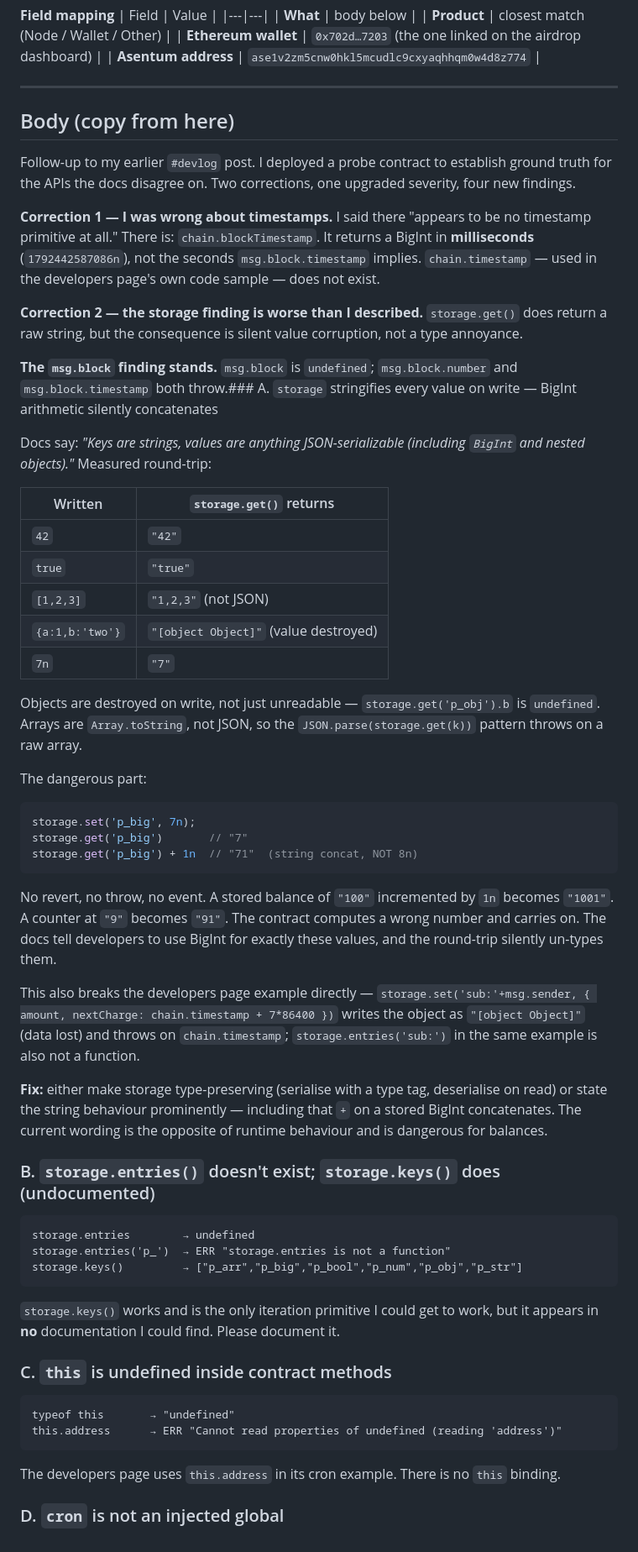
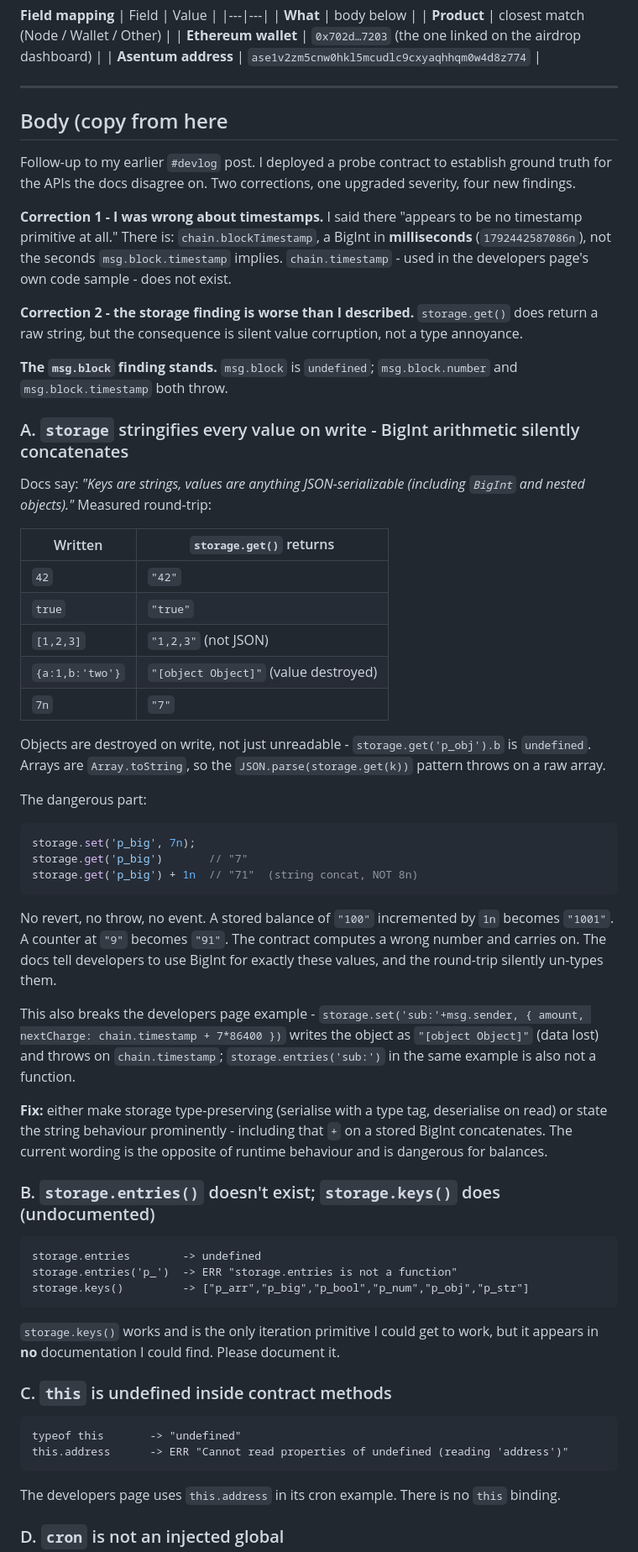
Before and after one commit to sinfun46290-bit/guestbook, a Markdown page: SUPPORT-TICKET.md, the part around one of its changes. Shown at 84% size. Rendered like a GitHub page.

````diff
--- a/SUPPORT-TICKET.md
+++ b/SUPPORT-TICKET.md
@@ -13,15 +13,17 @@
 
 ---
 
-## Body (copy from here)
+## Body (copy from here
 
 Follow-up to my earlier `#devlog` post. I deployed a probe contract to establish ground truth for the APIs the docs disagree on. Two corrections, one upgraded severity, four new findings.
 
-**Correction 1 — I was wrong about timestamps.** I said there "appears to be no timestamp primitive at all." There is: `chain.blockTimestamp`. It returns a BigInt in **milliseconds** (`1792442587086n`), not the seconds `msg.block.timestamp` implies. `chain.timestamp` — used in the developers page's own code sample — does not exist.
+**Correction 1 - I was wrong about timestamps.** I said there "appears to be no timestamp primitive at all." There is: `chain.blockTimestamp`, a BigInt in **milliseconds** (`1792442587086n`), not the seconds `msg.block.timestamp` implies. `chain.timestamp` - used in the developers page's own code sample - does not exist.
 
-**Correction 2 — the storage finding is worse than I described.** `storage.get()` does return a raw string, but the consequence is silent value corruption, not a type annoyance.
+**Correction 2 - the storage finding is worse than I described.** `storage.get()` does return a raw string, but the consequence is silent value corruption, not a type annoyance.
 
-**The `msg.block` finding stands.** `msg.block` is `undefined`; `msg.block.number` and `msg.block.timestamp` both throw.### A. `storage` stringifies every value on write — BigInt arithmetic silently concatenates
+**The `msg.block` finding stands.** `msg.block` is `undefined`; `msg.block.number` and `msg.block.timestamp` both throw.
+
+### A. `storage` stringifies every value on write - BigInt arithmetic silently concatenates
 
 Docs say: *"Keys are strings, values are anything JSON-serializable (including `BigInt` and nested objects)."* Measured round-trip:
 
@@ -33,7 +35,7 @@ Docs say: *"Keys are strings, values are anything JSON-serializable (including `
 | `{a:1,b:'two'}` | `"[object Object]"` (value destroyed) |
 | `7n` | `"7"` |
 
-Objects are destroyed on write, not just unreadable — `storage.get('p_obj').b` is `undefined`. Arrays are `Array.toString`, not JSON, so the `JSON.parse(storage.get(k))` pattern throws on a raw array.
+Objects are destroyed on write, not just unreadable - `storage.get('p_obj').b` is `undefined`. Arrays are `Array.toString`, so the `JSON.parse(storage.get(k))` pattern throws on a raw array.
 
 The dangerous part:
 
@@ -45,25 +47,27 @@ storage.get('p_big') + 1n  // "71"  (string concat, NOT 8n)
 
 No revert, no throw, no event. A stored balance of `"100"` incremented by `1n` becomes `"1001"`. A counter at `"9"` becomes `"91"`. The contract computes a wrong number and carries on. The docs tell developers to use BigInt for exactly these values, and the round-trip silently un-types them.
 
-This also breaks the developers page example directly — `storage.set('sub:'+msg.sender, { amount, nextCharge: chain.timestamp + 7*86400 })` writes the object as `"[object Object]"` (data lost) and throws on `chain.timestamp`; `storage.entries('sub:')` in the same example is also not a function.
+This also breaks the developers page example - `storage.set('sub:'+msg.sender, { amount, nextCharge: chain.timestamp + 7*86400 })` writes the object as `"[object Object]"` (data lost) and throws on `chain.timestamp`; `storage.entries('sub:')` in the same example is also not a function.
 
-**Fix:** either make storage type-preserving (serialise with a type tag, deserialise on read) or state the string behaviour prominently — including that `+` on a stored BigInt concatenates. The current wording is the opposite of runtime behaviour and is dangerous for balances.
+**Fix:** either make storage type-preserving (serialise with a type tag, deserialise on read) or state the string behaviour prominently - including that `+` on a stored BigInt concatenates. The current wording is the opposite of runtime behaviour and is dangerous for balances.
 
 ### B. `storage.entries()` doesn't exist; `storage.keys()` does (undocumented)
 
 ```
-storage.entries        → undefined
-storage.entries('p_')  → ERR "storage.entries is not a function"
-storage.keys()         → ["p_arr","p_big","p_bool","p_num","p_obj","p_str"]
+storage.entries        -> undefined
+storage.entries('p_')  -> ERR "storage.entries is not a function"
+storage.keys()         -> ["p_arr","p_big","p_bool","p_num","p_obj","p_str"]
 ```
+
 `storage.keys()` works and is the only iteration primitive I could get to work, but it appears in **no** documentation I could find. Please document it.
 
 ### C. `this` is undefined inside contract methods
 
 ```
-typeof this       → "undefined"
-this.address      → ERR "Cannot read properties of undefined (reading 'address')"
+typeof this       -> "undefined"
+this.address      -> ERR "Cannot read properties of undefined (reading 'address')"
 ```
+
 The developers page uses `this.address` in its cron example. There is no `this` binding.
 
 ### D. `cron` is not an injected global
````
Also changed, not shown: other parts of SUPPORT-TICKET.md (+14 -15 lines).
